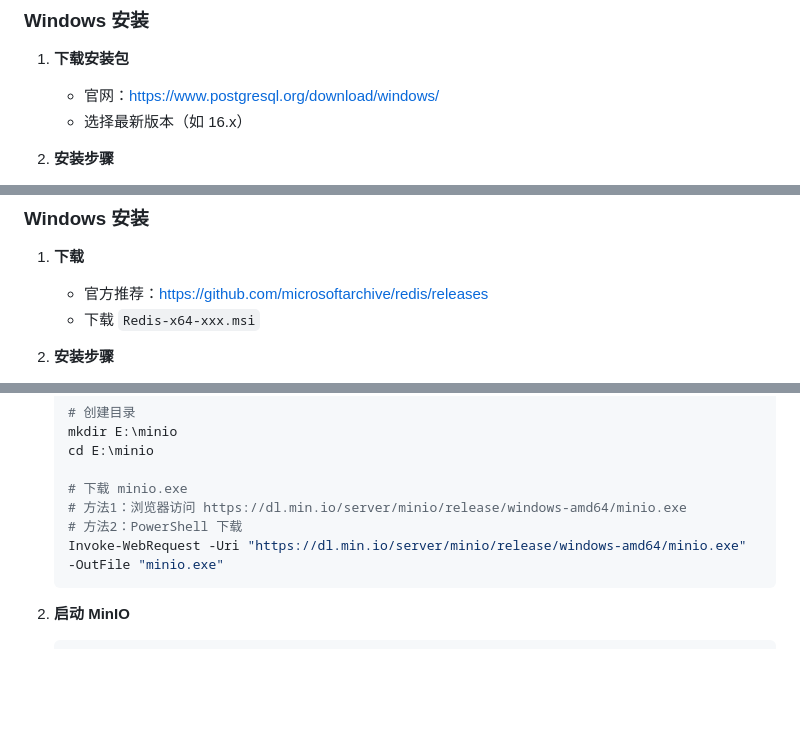
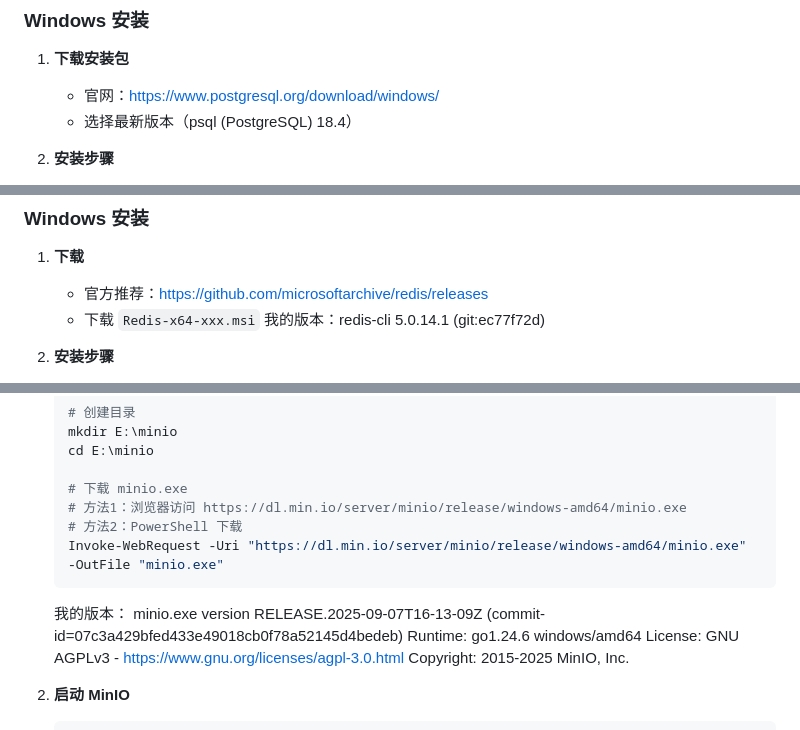
Before and after one commit to Flyame-debug/Crawl4AI-Edu, a Markdown page: src/backend/环境安装.md, 3 parts joined by grey strips. Drawn GitHub-style; blank space fills up the shorter version.

Commit message:
更新环境安装版本

````diff
--- a/src/backend/环境安装.md
+++ b/src/backend/环境安装.md
@@ -10,7 +10,7 @@
 
 1. **下载安装包**
    - 官网：https://www.postgresql.org/download/windows/
-   - 选择最新版本（如 16.x）
+   - 选择最新版本（psql (PostgreSQL) 18.4）
 
 2. **安装步骤**
    - 运行安装程序，一路 Next
@@ -40,6 +40,7 @@
 1. **下载**
    - 官方推荐：https://github.com/microsoftarchive/redis/releases
    - 下载 `Redis-x64-xxx.msi`
+    我的版本：redis-cli 5.0.14.1 (git:ec77f72d)
 
 2. **安装步骤**
    - 运行安装程序
@@ -77,6 +78,11 @@
    # 方法2：PowerShell 下载
    Invoke-WebRequest -Uri "https://dl.min.io/server/minio/release/windows-amd64/minio.exe" -OutFile "minio.exe"
    ```
+   我的版本：
+   minio.exe version RELEASE.2025-09-07T16-13-09Z (commit-id=07c3a429bfed433e49018cb0f78a52145d4bedeb)
+   Runtime: go1.24.6 windows/amd64
+   License: GNU AGPLv3 - https://www.gnu.org/licenses/agpl-3.0.html
+   Copyright: 2015-2025 MinIO, Inc.
 
 2. **启动 MinIO**
    ```powershell
````
